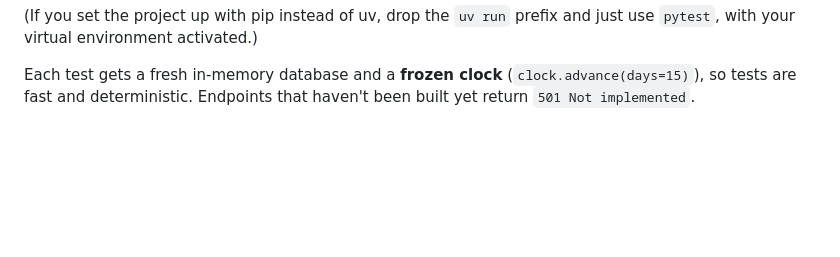
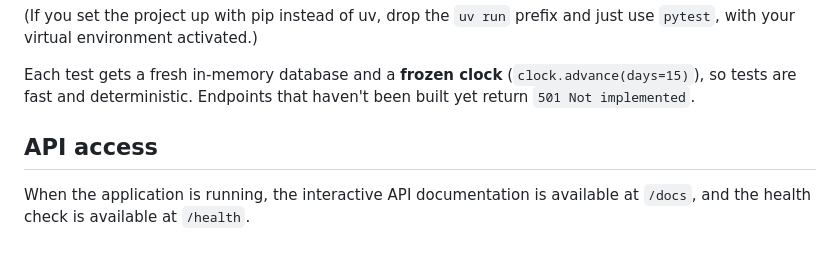
Before and after one commit to NusraShariff/sanctum-sanctorum, a Markdown page: README.md, the part around the change. Rendered like a GitHub page; blank space fills up the shorter version.

Commit message:
document api access points

```diff
--- a/README.md
+++ b/README.md
@@ -135,3 +135,9 @@ with your virtual environment activated.)
 Each test gets a fresh in-memory database and a **frozen clock** (`clock.advance(days=15)`),
 so tests are fast and deterministic. Endpoints that haven't been built yet return
 `501 Not implemented`.
+
+
+## API access
+
+When the application is running, the interactive API documentation is available
+at `/docs`, and the health check is available at `/health`.
```
